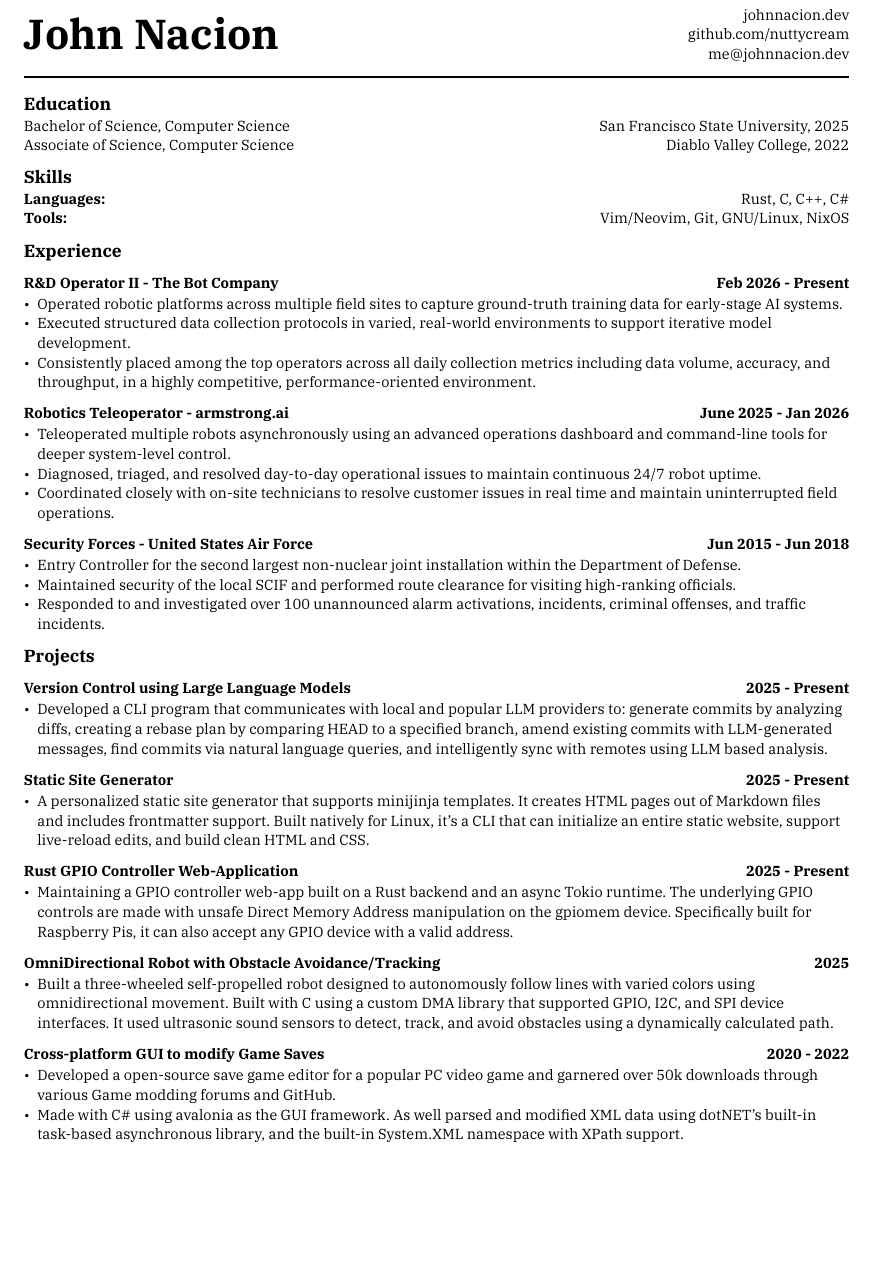
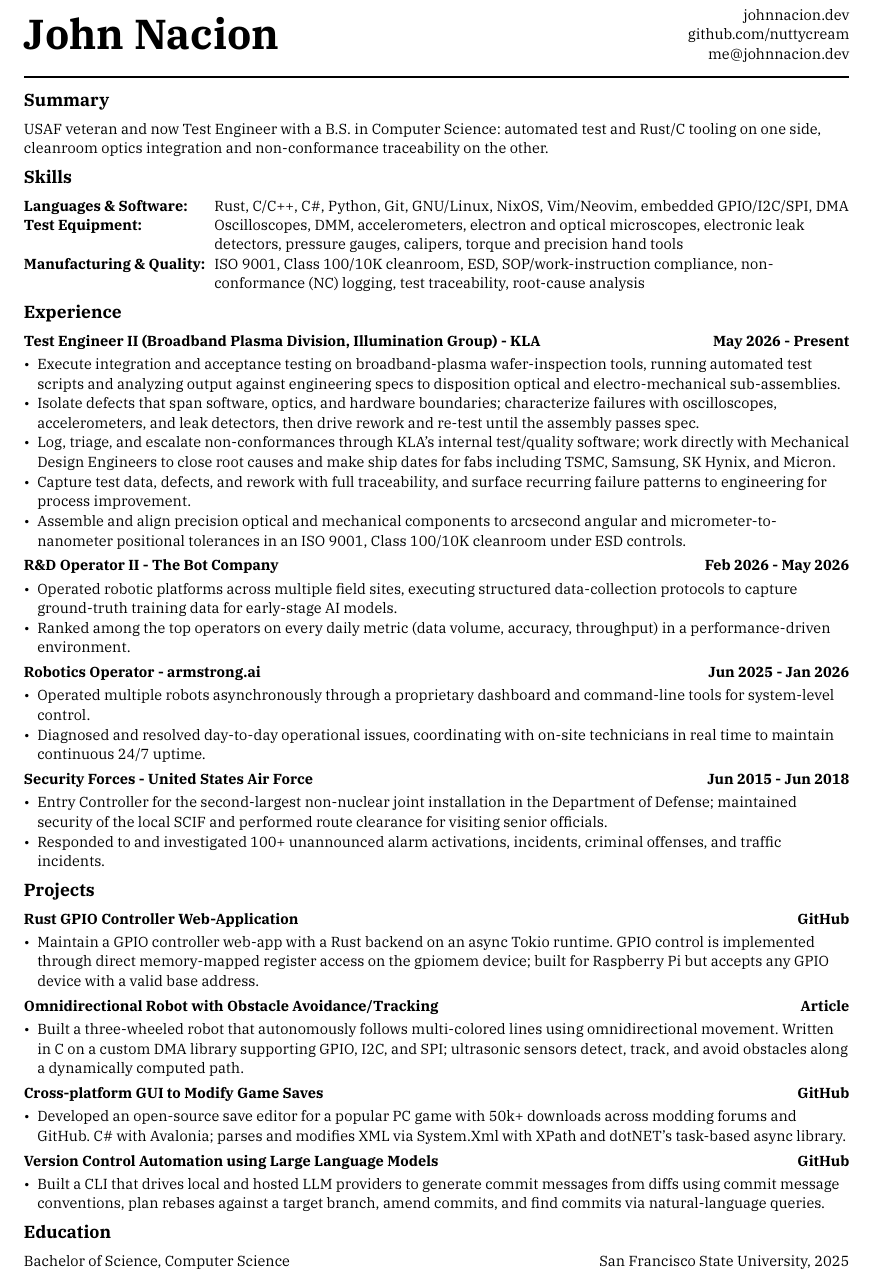
Before and after one commit to nuttycream/deeznuts, a Typst document (resume.typ): part of the page, cut so that both start at the same text, the shorter picture padded with empty space. Compiled offline with Typst 0.15.

Commit message:
doc: update resume

```diff
--- a/resume.typ
+++ b/resume.typ
@@ -16,6 +19,50 @@
 
 #line(length: 100%)
 
+== Summary
+USAF veteran and now Test Engineer with a B.S. in Computer Science: automated test and Rust/C tooling on one side, cleanroom optics integration and non-conformance traceability on the other.
+
+== Skills
+#grid(
+  columns: (auto, auto),
+  align: (left, left),
+  gutter: 5pt,
+  [*Languages & Software:*], [Rust, C/C++, C\#, Python, Git, GNU/Linux, NixOS, Vim/Neovim, embedded GPIO/I2C/SPI, DMA],
+
+  [*Test Equipment:*],
+  [Oscilloscopes, DMM, accelerometers, electron and optical microscopes, electronic leak detectors, pressure gauges, calipers, torque and precision hand tools],
+
+  [*Manufacturing & Quality:*],
+  [ISO 9001, Class 100/10K cleanroom, ESD, SOP/work-instruction compliance, non-conformance (NC) logging, test traceability, root-cause analysis],
+)
+
+== Experience
+=== Test Engineer II (Broadband Plasma Division, Illumination Group) - KLA #h(1fr) May 2026 - Present
+- Execute integration and acceptance testing on broadband-plasma wafer-inspection tools, running automated test scripts and analyzing output against engineering specs to disposition optical and electro-mechanical sub-assemblies.
+- Isolate defects that span software, optics, and hardware boundaries; characterize failures with oscilloscopes, accelerometers, and leak detectors, then drive rework and re-test until the assembly passes spec.
+- Log, triage, and escalate non-conformances through KLA's internal test/quality software; work directly with Mechanical Design Engineers to close root causes and make ship dates for fabs including TSMC, Samsung, SK Hynix, and Micron.
+- Capture test data, defects, and rework with full traceability, and surface recurring failure patterns to engineering for process improvement.
+- Assemble and align precision optical and mechanical components to arcsecond angular and micrometer-to-nanometer positional tolerances in an ISO 9001, Class 100/10K cleanroom under ESD controls.
+=== R&D Operator II - The Bot Company #h(1fr) Feb 2026 - May 2026
+- Operated robotic platforms across multiple field sites, executing structured data-collection protocols to capture ground-truth training data for early-stage AI models.
+- Ranked among the top operators on every daily metric (data volume, accuracy, throughput) in a performance-driven environment.
+=== Robotics Operator - armstrong.ai #h(1fr) Jun 2025 - Jan 2026
+- Operated multiple robots asynchronously through a proprietary dashboard and command-line tools for system-level control.
+- Diagnosed and resolved day-to-day operational issues, coordinating with on-site technicians in real time to maintain continuous 24/7 uptime.
+=== Security Forces - United States Air Force #h(1fr) Jun 2015 - Jun 2018
+- Entry Controller for the second-largest non-nuclear joint installation in the Department of Defense; maintained security of the local SCIF and performed route clearance for visiting senior officials.
+- Responded to and investigated 100+ unannounced alarm activations, incidents, criminal offenses, and traffic incidents.
+
+== Projects
+=== Rust GPIO Controller Web-Application #h(1fr) #link("https://github.com/nuttycream/pipin")[GitHub]
+- Maintain a GPIO controller web-app with a Rust backend on an async Tokio runtime. GPIO control is implemented through direct memory-mapped register access on the gpiomem device; built for Raspberry Pi but accepts any GPIO device with a valid base address.
+=== Omnidirectional Robot with Obstacle Avoidance/Tracking #h(1fr) #link("https://johnnacion.dev/posts/my-academic-magnum-opus/")[Article]
+- Built a three-wheeled robot that autonomously follows multi-colored lines using omnidirectional movement. Written in C on a custom DMA library supporting GPIO, I2C, and SPI; ultrasonic sensors detect, track, and avoid obstacles along a dynamically computed path.
+=== Cross-platform GUI to Modify Game Saves #h(1fr) #link("https://github.com/nuttycream/SH-Save-Editor")[GitHub]
+- Developed an open-source save editor for a popular PC game with 50k+ downloads across modding forums and GitHub. C\# with Avalonia; parses and modifies XML via System.Xml with XPath and dotNET's task-based async library.
+=== Version Control Automation using Large Language Models #h(1fr) #link("https://github.com/cube-cult/gai")[GitHub]
+- Built a CLI that drives local and hosted LLM providers to generate commit messages from diffs using commit message conventions, plan rebases against a target branch, amend commits, and find commits via natural-language queries.
+
 == Education
 #grid(
   columns: (auto, 1fr),
@@ -23,45 +70,3 @@
   gutter: 5pt,
   [Bachelor of Science, Computer Science], [San Francisco State University, 2025],
-  [Associate of Science, Computer Science], [Diablo Valley College, 2022],
 )
-
-== Skills
-#grid(
-  columns: (auto, 1fr),
-  align: (left + horizon, right + top),
-  gutter: 5pt,
-  [*Languages:*], [Rust, C, C++, C\#],
-  [*Tools:*], [Vim/Neovim, Git, GNU/Linux, NixOS],
-)
-
-== Experience
-==== R&D Operator II - The Bot Company #h(1fr) Feb 2026 - Present
-- Operated robotic platforms across multiple field sites to capture ground-truth training data for early-stage AI systems.
-- Executed structured data collection protocols in varied, real-world environments to support iterative model development.
-- Consistently placed among the top operators across all daily collection metrics including data volume, accuracy, and throughput, in a highly competitive, performance-oriented environment.
-==== Robotics Teleoperator - armstrong.ai #h(1fr) June 2025 - Jan 2026
-- Teleoperated multiple robots asynchronously using an advanced operations dashboard and command-line tools for deeper system-level control.
-- Diagnosed, triaged, and resolved day-to-day operational issues to maintain continuous 24/7 robot uptime.
-- Coordinated closely with on-site technicians to resolve customer issues in real time and maintain uninterrupted field operations.
-
-==== Security Forces - United States Air Force #h(1fr) Jun 2015 - Jun 2018
-- Entry Controller for the second largest non-nuclear joint installation within the Department of Defense.
-- Maintained security of the local SCIF and performed route clearance for visiting high-ranking officials.
-- Responded to and investigated over 100 unannounced alarm activations, incidents, criminal offenses, and traffic incidents.
-
-== Projects
-==== #link("https://github.com/cube-cult/gai")[Version Control using Large Language Models] #h(1fr) 2025 - Present
-- Developed a CLI program that communicates with local and popular LLM providers to: generate commits by analyzing diffs, creating a rebase plan by comparing HEAD to a specified branch, amend existing commits with LLM-generated messages, find commits via natural language queries, and intelligently sync with remotes using LLM based analysis.
-
-==== #link("https://github.com/cube-cult/sussg")[Static Site Generator] #h(1fr) 2025 - Present
-- A personalized static site generator that supports minijinja templates. It creates HTML pages out of Markdown files and includes frontmatter support. Built natively for Linux, it's a CLI that can initialize an entire static website, support live-reload edits, and build clean HTML and CSS.
-
-==== #link("https://github.com/nuttycream/pipin")[Rust GPIO Controller Web-Application] #h(1fr) 2025 - Present
-- Maintaining a GPIO controller web-app built on a Rust backend and an async Tokio runtime. The underlying GPIO controls are made with unsafe Direct Memory Address manipulation on the gpiomem device. Specifically built for Raspberry Pis, it can also accept any GPIO device with a valid address.
-
-==== #link("https://johnnacion.dev/posts/my-academic-magnum-opus/")[OmniDirectional Robot with Obstacle Avoidance/Tracking] #h(1fr) 2025
-- Built a three-wheeled self-propelled robot designed to autonomously follow lines with varied colors using omnidirectional movement. Built with C using a custom DMA library that supported GPIO, I2C, and SPI device interfaces. It used ultrasonic sound sensors to detect, track, and avoid obstacles using a dynamically calculated path.
-
-==== #link("https://github.com/nuttycream/SH-Save-Editor")[Cross-platform GUI to modify Game Saves] #h(1fr) 2020 - 2022
-- Developed a open-source save game editor for a popular PC video game and garnered over 50k downloads through various Game modding forums and GitHub.
-- Made with C\# using avalonia as the GUI framework. As well parsed and modified XML data using dotNET's built-in task-based asynchronous library, and the built-in System.XML namespace with XPath support.
```
Also changed, not shown: resume.typ (5 more changed lines), 1 other file.
